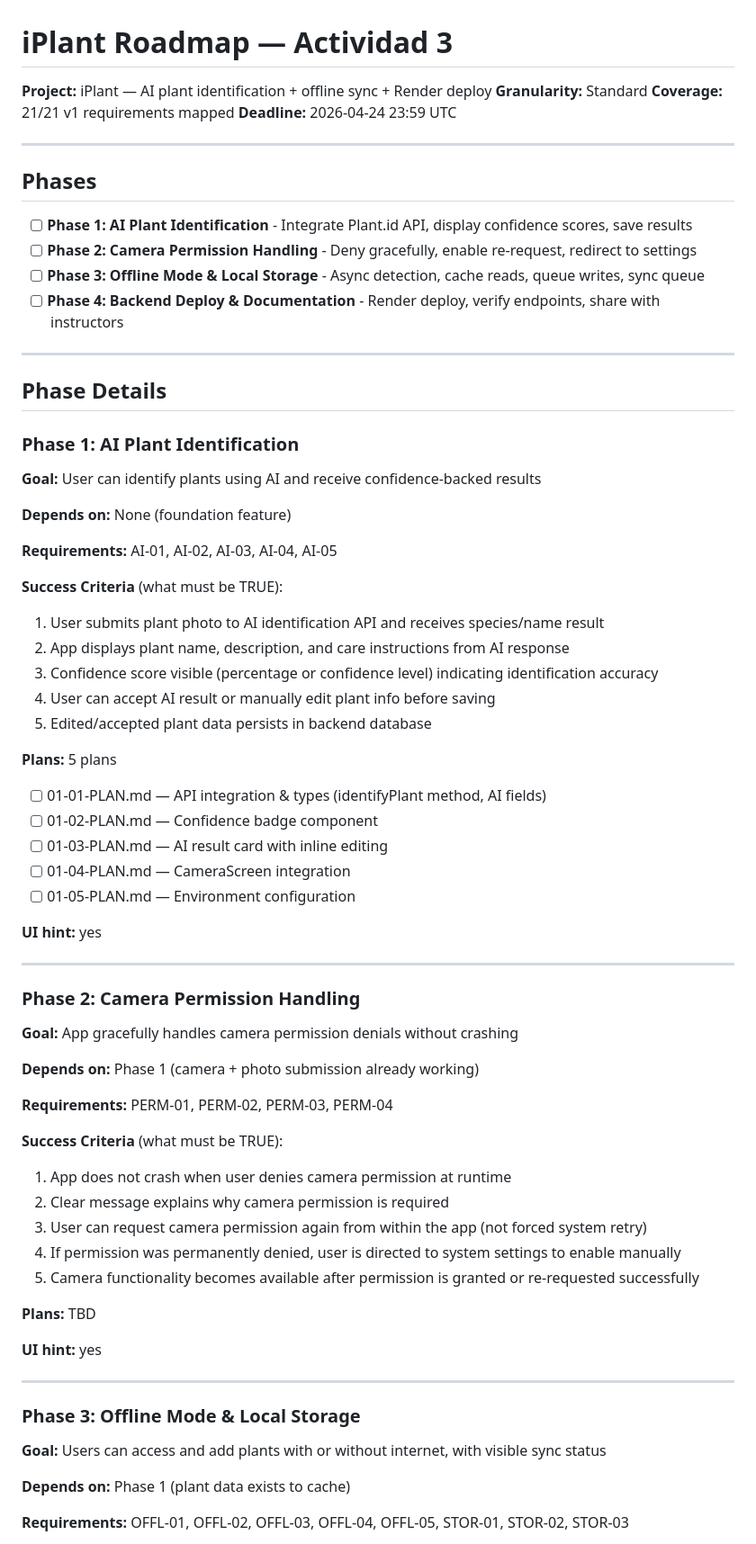
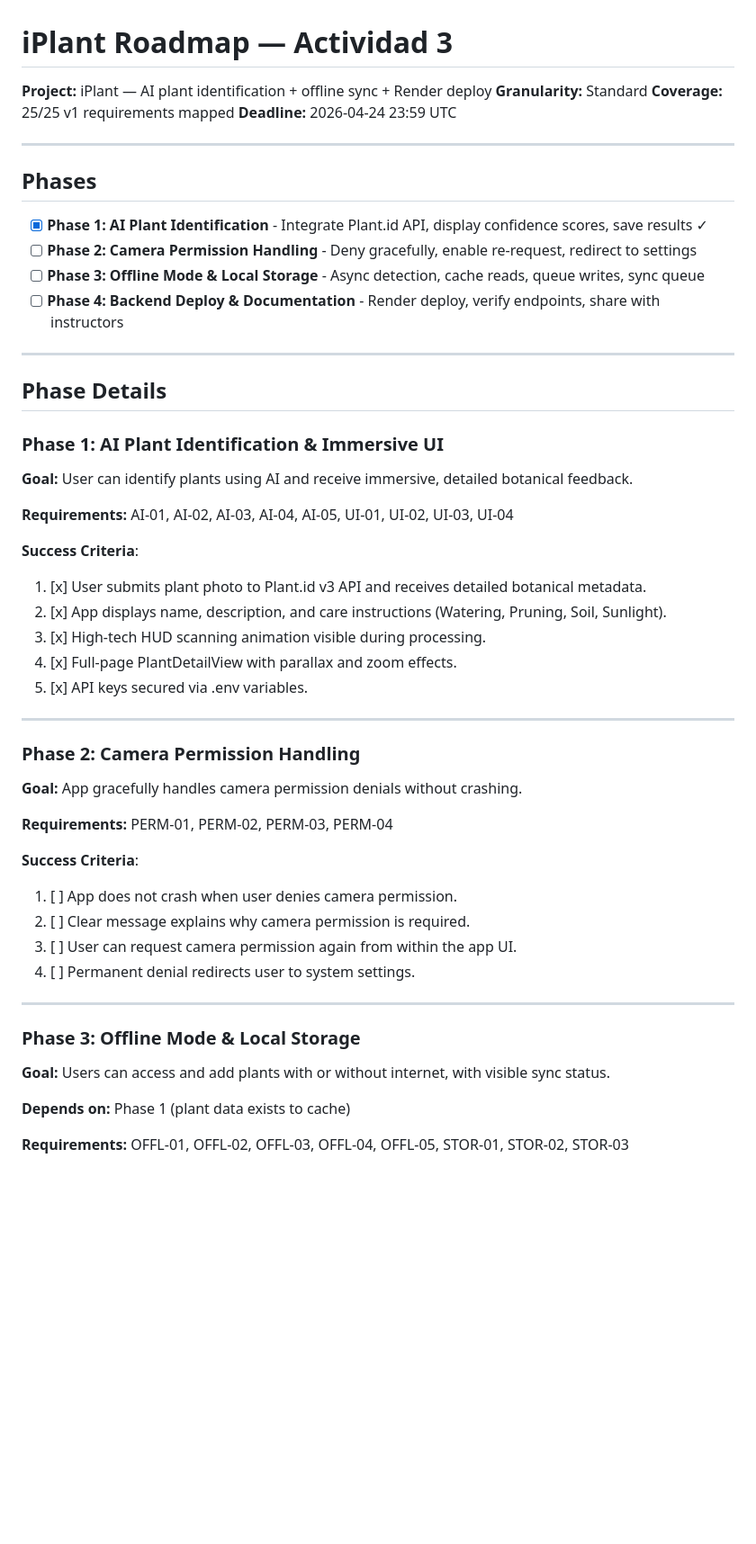
Before and after one commit to kfonsecah/iPlant, a Markdown page: .planning/ROADMAP.md, the part around one of its changes. Shown at 90% size. Rendered like a GitHub page; blank space fills up the shorter version.

Commit message:
docs(roadmap): sync phase 1 completion and phase 2 start

```diff
--- a/.planning/ROADMAP.md
+++ b/.planning/ROADMAP.md
@@ -2,14 +2,14 @@
 
 **Project:** iPlant — AI plant identification + offline sync + Render deploy
 **Granularity:** Standard
-**Coverage:** 21/21 v1 requirements mapped
+**Coverage:** 25/25 v1 requirements mapped
 **Deadline:** 2026-04-24 23:59 UTC
 
 ---
 
 ## Phases
 
-- [ ] **Phase 1: AI Plant Identification** - Integrate Plant.id API, display confidence scores, save results
+- [x] **Phase 1: AI Plant Identification** - Integrate Plant.id API, display confidence scores, save results ✓
 - [ ] **Phase 2: Camera Permission Handling** - Deny gracefully, enable re-request, redirect to settings
 - [ ] **Phase 3: Offline Mode & Local Storage** - Async detection, cache reads, queue writes, sync queue
 - [ ] **Phase 4: Backend Deploy & Documentation** - Render deploy, verify endpoints, share with instructors
@@ -18,57 +18,38 @@
 
 ## Phase Details
 
-### Phase 1: AI Plant Identification
+### Phase 1: AI Plant Identification & Immersive UI
 
-**Goal:** User can identify plants using AI and receive confidence-backed results
+**Goal:** User can identify plants using AI and receive immersive, detailed botanical feedback.
 
-**Depends on:** None (foundation feature)
+**Requirements:** AI-01, AI-02, AI-03, AI-04, AI-05, UI-01, UI-02, UI-03, UI-04
 
-**Requirements:** AI-01, AI-02, AI-03, AI-04, AI-05
-
-**Success Criteria** (what must be TRUE):
-1. User submits plant photo to AI identification API and receives species/name result
-2. App displays plant name, description, and care instructions from AI response
-3. Confidence score visible (percentage or confidence level) indicating identification accuracy
-4. User can accept AI result or manually edit plant info before saving
-5. Edited/accepted plant data persists in backend database
-
-**Plans:** 5 plans
-
-- [ ] 01-01-PLAN.md — API integration & types (identifyPlant method, AI fields)
-- [ ] 01-02-PLAN.md — Confidence badge component
-- [ ] 01-03-PLAN.md — AI result card with inline editing
-- [ ] 01-04-PLAN.md — CameraScreen integration
-- [ ] 01-05-PLAN.md — Environment configuration
-
-**UI hint:** yes
+**Success Criteria**:
+1. [x] User submits plant photo to Plant.id v3 API and receives detailed botanical metadata.
+2. [x] App displays name, description, and care instructions (Watering, Pruning, Soil, Sunlight).
+3. [x] High-tech HUD scanning animation visible during processing.
+4. [x] Full-page PlantDetailView with parallax and zoom effects.
+5. [x] API keys secured via .env variables.
 
 ---
 
 ### Phase 2: Camera Permission Handling
 
-**Goal:** App gracefully handles camera permission denials without crashing
-
-**Depends on:** Phase 1 (camera + photo submission already working)
+**Goal:** App gracefully handles camera permission denials without crashing.
 
 **Requirements:** PERM-01, PERM-02, PERM-03, PERM-04
 
-**Success Criteria** (what must be TRUE):
-1. App does not crash when user denies camera permission at runtime
-2. Clear message explains why camera permission is required
-3. User can request camera permission again from within the app (not forced system retry)
-4. If permission was permanently denied, user is directed to system settings to enable manually
-5. Camera functionality becomes available after permission is granted or re-requested successfully
-
-**Plans:** TBD
-
-**UI hint:** yes
+**Success Criteria**:
+1. [ ] App does not crash when user denies camera permission.
+2. [ ] Clear message explains why camera permission is required.
+3. [ ] User can request camera permission again from within the app UI.
+4. [ ] Permanent denial redirects user to system settings.
 
 ---
 
 ### Phase 3: Offline Mode & Local Storage
 
-**Goal:** Users can access and add plants with or without internet, with visible sync status
+**Goal:** Users can access and add plants with or without internet, with visible sync status.
 
 **Depends on:** Phase 1 (plant data exists to cache)
 
```
Also changed, not shown: other parts of .planning/ROADMAP.md (+24 -66 lines), .planning/PROJECT.md (+8 -5 lines), .planning/REQUIREMENTS.md (+28 -25 lines).
